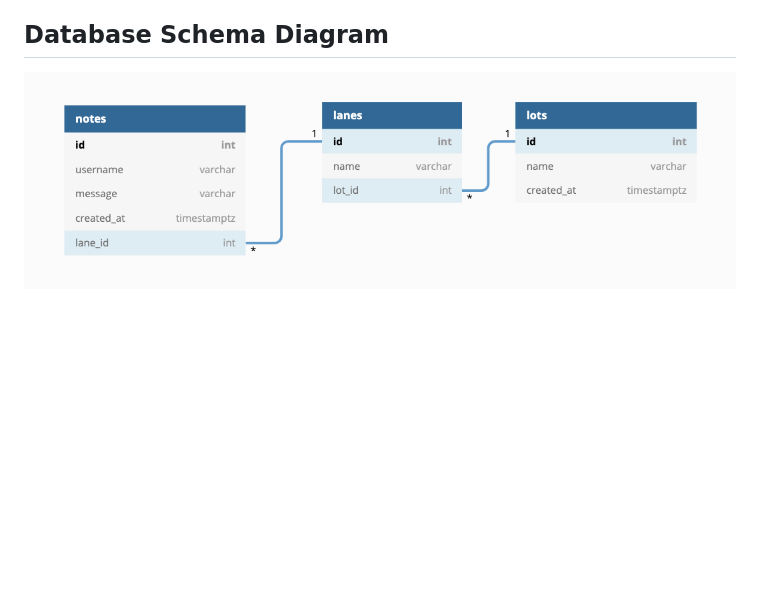
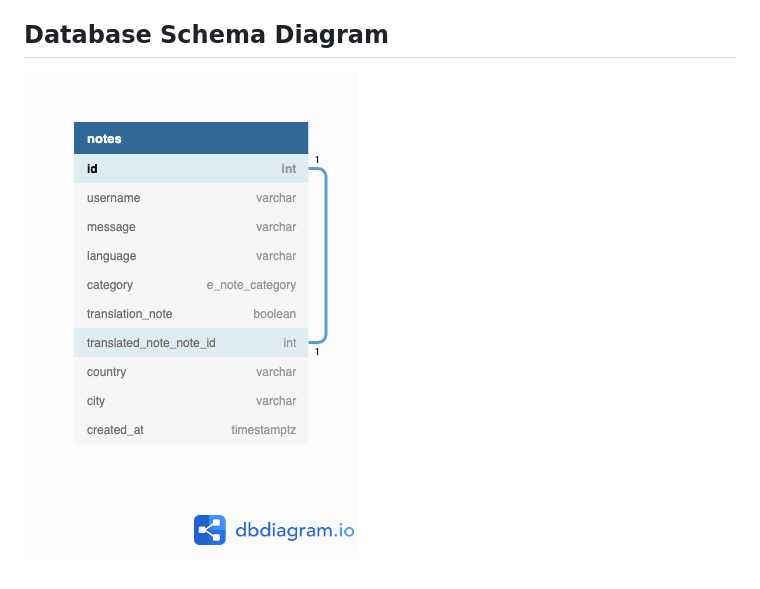
Before and after one commit to alejo4373/covid-it, a Markdown page: README.md, the part around the change. GitHub-like rendering; pictures changed too: docs/assets/db-diagram.png (added), docs/assets/parking-lot-db-diagram.png (deleted); blank space fills up the shorter version.

Commit message:
update db diagram and initial migration

```diff
--- a/README.md
+++ b/README.md
@@ -17,4 +17,4 @@ The effects of covid-19 have been felt throughout the world, such an impactful e
 * Users are able to collaborate and discuss a note translation, through messages attached to individual notes.
 
 ## Database Schema Diagram
-![parking lot db schema diagram](./docs/assets/parking-lot-db-diagram.png)
+![covidit db schema diagram](./docs/assets/db-diagram.png)
```
Also changed, not shown: 3 other files.
